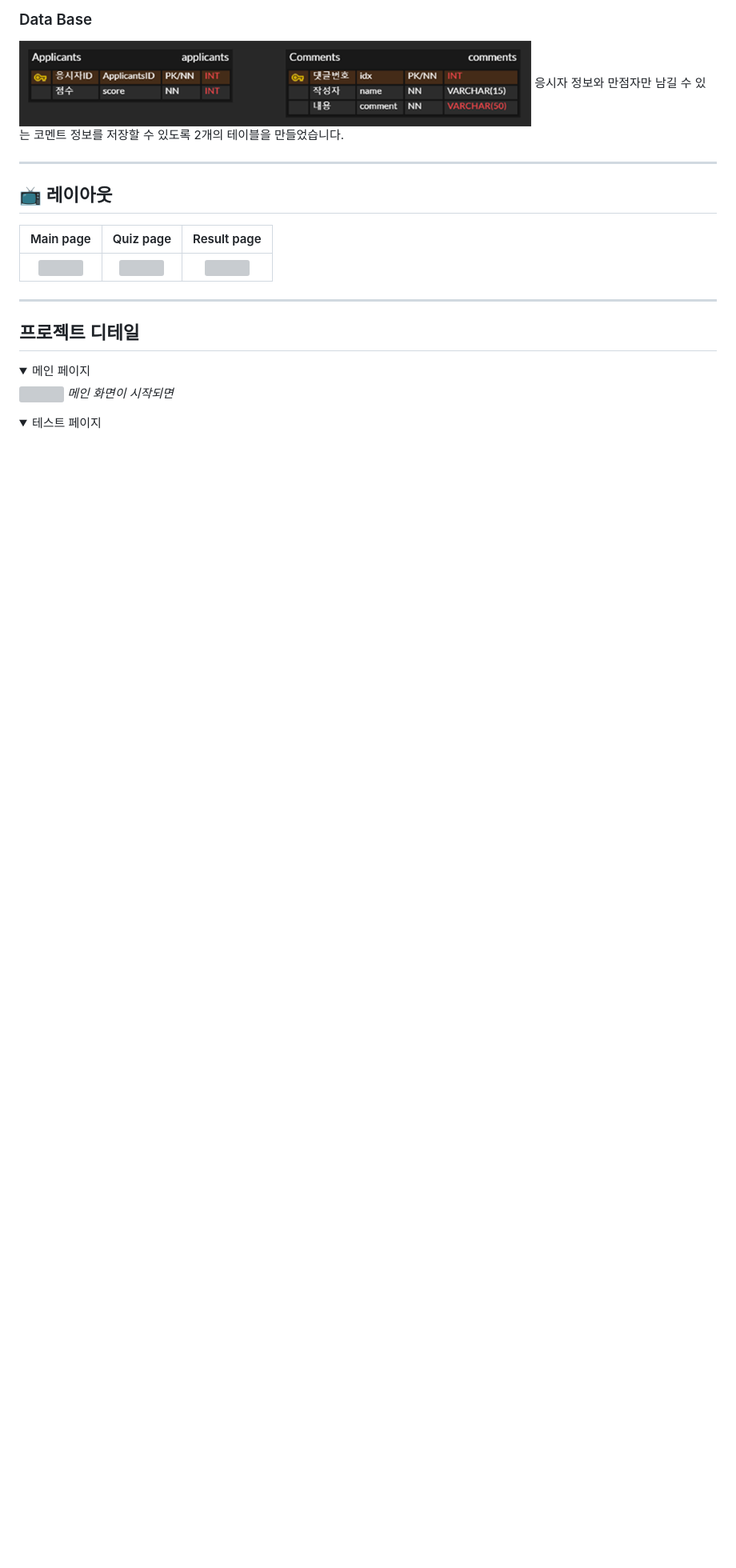
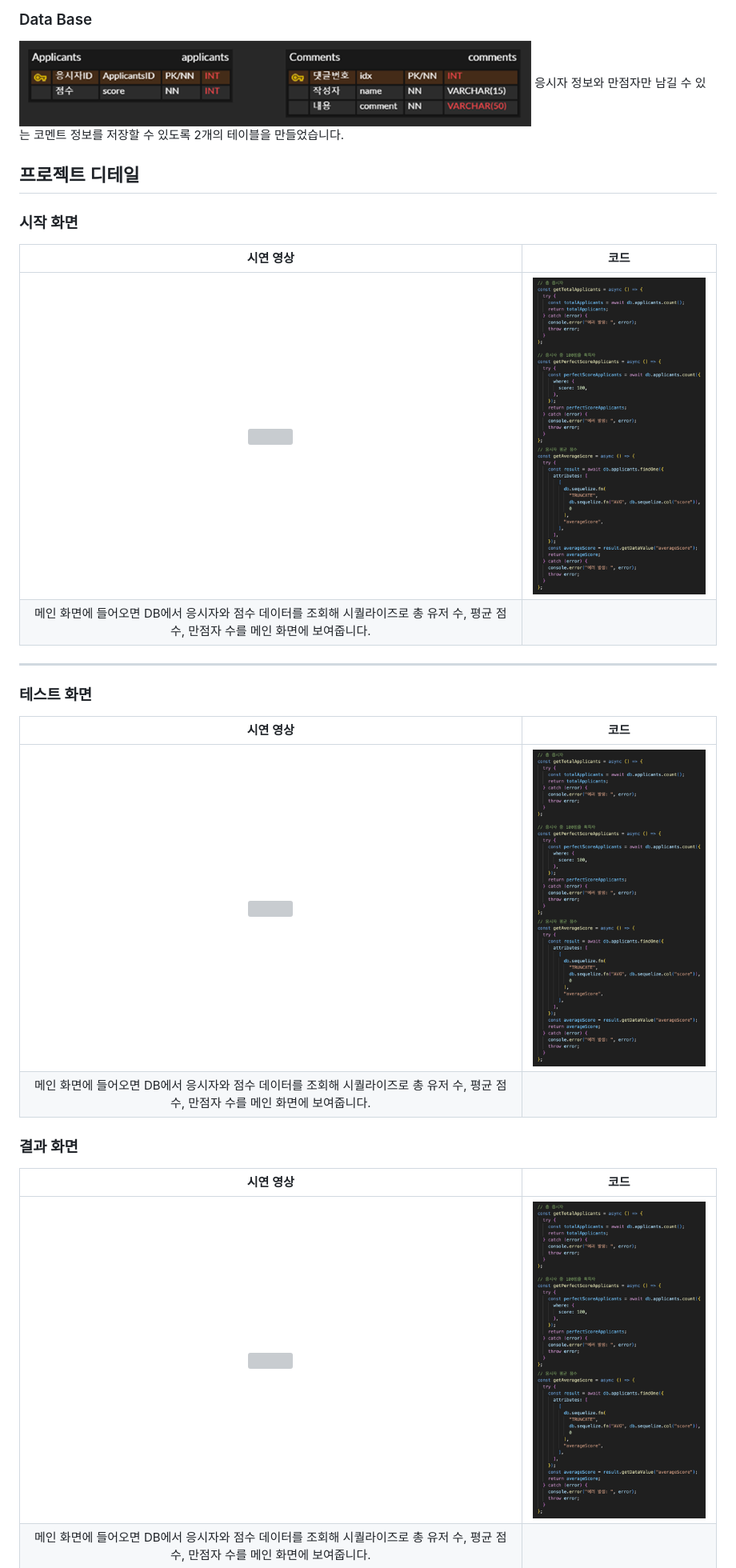
Before and after one commit to ErrorMonkey/it-test-2023, a Markdown page: README.md, the part around the change printed below. Shown: that part at 80% size. Drawn GitHub-style; pictures changed too: _temp/seq1.png (added); folded sections open; blank space fills up the shorter version; grey boxes are pictures that could not be loaded.

Commit message:
README 업데이트

```diff
--- a/README.md
+++ b/README.md
@@ -67,25 +79,28 @@ MBTI, 성향 테스트, 트렌드 능력고사 같은 사이트를 레퍼런스
 <img src="./_temp/db-image.png" />
 응시자 정보와 만점자만 남길 수 있는 코멘트 정보를 저장할 수 있도록 2개의 테이블을 만들었습니다.
 
----
+## 프로젝트 디테일
 
-## 📺 레이아웃
+### 시작 화면
 
-|                                                                  Main page                                                                  |                                                                  Quiz page                                                                   |                                                                 Result page                                                                 |
-| :-----------------------------------------------------------------------------------------------------------------------------------------: | :------------------------------------------------------------------------------------------------------------------------------------------: | :-----------------------------------------------------------------------------------------------------------------------------------------: |
-| <img width="329" height="250" src="https://github.com/ErrorMonkey/it-test-2023/assets/100561986/99935116-8c67-478b-983c-a588e8b41c9a.jpg"/> | <img width="329"  height="250" src="https://github.com/ErrorMonkey/it-test-2023/assets/100561986/ea0eef16-c91f-4d56-ac2e-a4cdaa8b4219.jpg"/> | <img width="329" height="250" src="https://github.com/ErrorMonkey/it-test-2023/assets/100561986/cf1510a7-3b51-4584-a51f-d0e54a5afdf8.jpg"/> |
+|                                                             시연 영상                                                             |             코드             |
+| :-------------------------------------------------------------------------------------------------------------------------------: | :--------------------------: |
+|                                    <img width="200" height="353" src="./_temp/01-main.gif" />                                     | <img src="./_temp/seq1.png"> |
+| 메인 화면에 들어오면 DB에서 응시자와 점수 데이터를 조회해 시퀄라이즈로 총 유저 수, 평균 점수, 만점자 수를 메인 화면에 보여줍니다. |
 
 ---
 
-## 프로젝트 디테일
+### 테스트 화면
 
-<details>
-<summary>메인 페이지</summary>
+|                                                             시연 영상                                                             |             코드             |
+| :-------------------------------------------------------------------------------------------------------------------------------: | :--------------------------: |
+|                                   <img width="200" height="353" src="./_temp/02-test-keep.gif">                                   | <img src="./_temp/seq1.png"> |
+| 메인 화면에 들어오면 DB에서 응시자와 점수 데이터를 조회해 시퀄라이즈로 총 유저 수, 평균 점수, 만점자 수를 메인 화면에 보여줍니다. |
 
- <img width="200" height="353" src="./_temp/01-main.gif" />
- <em>메인 화면이 시작되면</em>
-</details>
+### 결과 화면
 
-<details>
-<summary>테스트 페이지</summary>
+|                                                             시연 영상                                                             |             코드             |
+| :-------------------------------------------------------------------------------------------------------------------------------: | :--------------------------: |
+|                                <img width="200" height="353" src="./_temp/03-result-comment.gif">                                 | <img src="./_temp/seq1.png"> |
+| 메인 화면에 들어오면 DB에서 응시자와 점수 데이터를 조회해 시퀄라이즈로 총 유저 수, 평균 점수, 만점자 수를 메인 화면에 보여줍니다. |
 
```
Also changed, not shown: other parts of README.md (+21 -16 lines).
